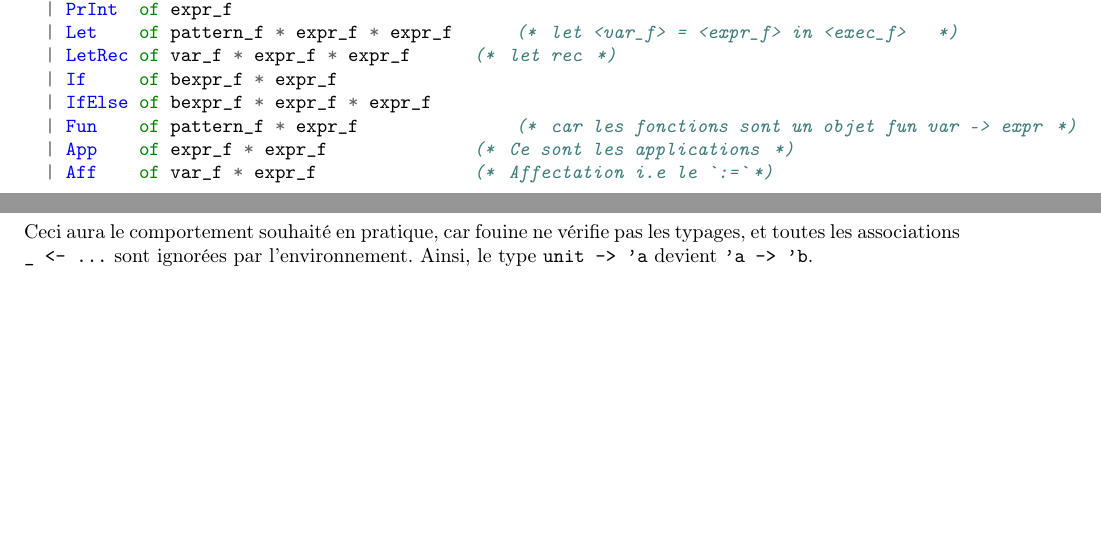
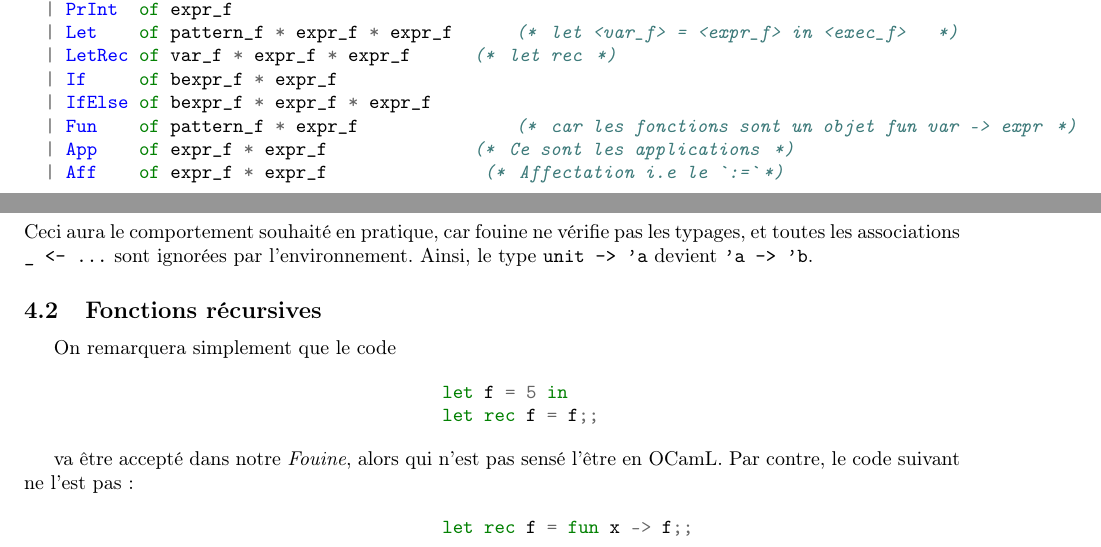
Before and after one commit to Terraforme/fouine, a LaTeX document (latex/fouine.tex): two parts of pages 1 and 4 of 4, joined at a grey line, cut so that both start at the same text, the shorter picture padded with empty space. Compiled offline with pdfLaTeX.

Commit message:
The End.         - Rendu 2.

```diff
--- a/latex/fouine.tex
+++ b/latex/fouine.tex
@@ -74,7 +74,7 @@ type expr_f =
   | IfElse of bexpr_f * expr_f * expr_f
   | Fun    of pattern_f * expr_f               (* car les fonctions sont un objet fun var -> expr *)
   | App    of expr_f * expr_f              (* Ce sont les applications *)
-  | Aff    of var_f * expr_f               (* Affectation i.e le `:=`*)
+  | Aff    of expr_f * expr_f               (* Affectation i.e le `:=`*)
   | Alloc  of expr_f                       (* Allocation mémoire *)
   | Pair   of expr_f * expr_f
   | Unit
@@ -232,4 +232,20 @@ Pour la définition de fonction, il a fallu faire attention aux différentes fa
 	\end{minted}
 	Ceci aura le comportement souhaité en pratique, car fouine ne vérifie pas les typages, et toutes les associations \code{\_ <- ...} sont ignorées par l'environnement. Ainsi, le type \code{unit -> 'a} devient \code{'a -> 'b}.
 
+	\subsection{Fonctions récursives}
+
+	On remarquera simplement que le code
+
+	\begin{minted}{ocaml}
+					let f = 5 in
+					let rec f = f;;
+	\end{minted}
+
+	va être accepté dans notre \emph{Fouine}, alors qui n'est pas sensé l'être en OCamL.
+	Par contre, le code suivant ne l'est pas :
+
+	\begin{minted}{ocaml}
+					let rec f = fun x -> f;;
+	\end{minted}
+
 \end{document}
```
Also changed, not shown: README.md, latex/fouine.pdf, 13 other files.
